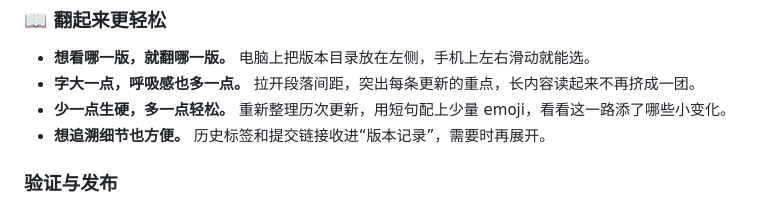
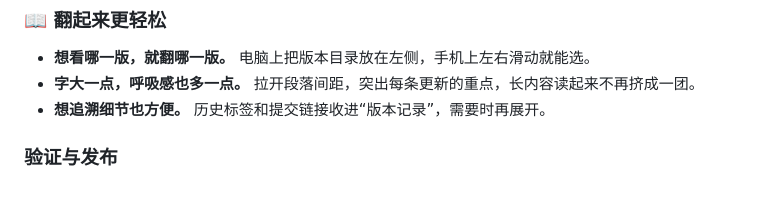
Before and after one commit to dofy/fishtank, a Markdown page: CHANGELOG.md, the part around the change. GitHub-like rendering.

Commit message:
docs(changelog): omit copy editing commentary

```diff
--- a/CHANGELOG.md
+++ b/CHANGELOG.md
@@ -28,7 +28,6 @@
 
 - **想看哪一版，就翻哪一版。** 电脑上把版本目录放在左侧，手机上左右滑动就能选。
 - **字大一点，呼吸感也多一点。** 拉开段落间距，突出每条更新的重点，长内容读起来不再挤成一团。
-- **少一点生硬，多一点轻松。** 重新整理历次更新，用短句配上少量 emoji，看看这一路添了哪些小变化。
 - **想追溯细节也方便。** 历史标签和提交链接收进“版本记录”，需要时再展开。
 
 ### 验证与发布
```
